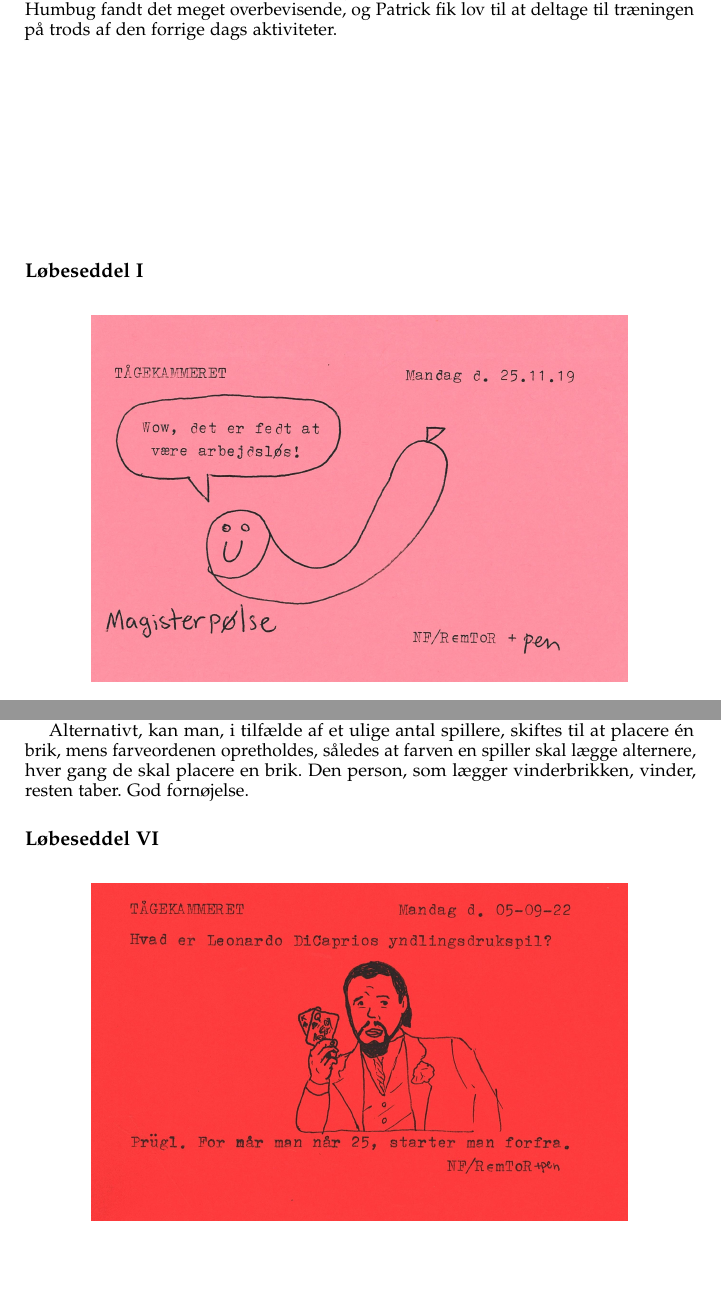
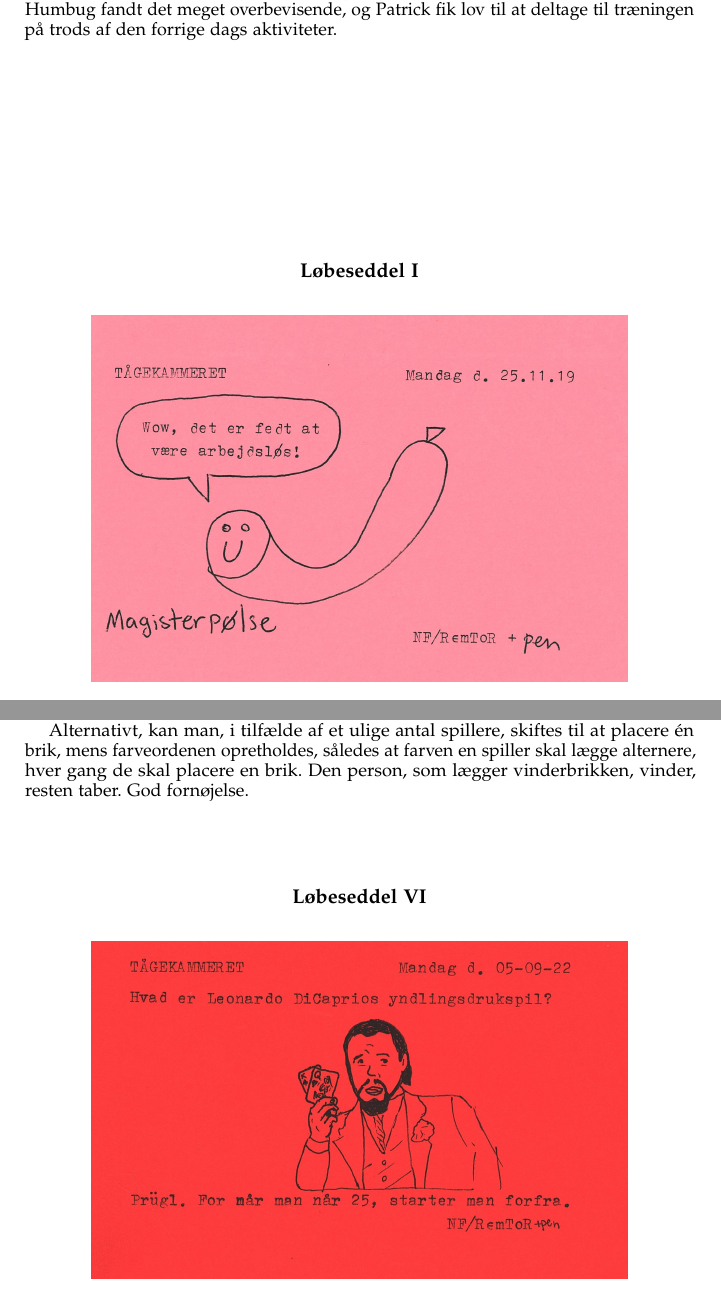
Before and after one commit to TK-IT/j70-jubiskrift, a LaTeX book (main/main.tex, which reads pages/diverse/spil/fire_på_stribe.tex, preamble/preamble.tex): two parts of pages 13 and 50 of 72, joined at a grey line, cut so that both start at the same text, the shorter picture padded with empty space. Compiled offline with pdfLaTeX.

Commit message:
Added \vfill to ls on page 46 and tried centerede ls title

```diff
--- a/pages/diverse/spil/fire_på_stribe.tex
+++ b/pages/diverse/spil/fire_på_stribe.tex
@@ -113,7 +113,9 @@ Når man behersker alle disse varianter, er det på tide man spiller i hold. En
 
 Alternativt, kan man, i tilfælde af et ulige antal spillere, skiftes til at placere én brik, mens farveordenen opretholdes, således at farven en spiller skal lægge alternere, hver gang de skal placere en brik. Den person, som lægger vinderbrikken, vinder, resten taber. God fornøjelse.
 
+\vfill
 %\vspace{-12pt}
 \ls{VI}{../img/løbeseddel_6}
 %\subsection{Løbeseddel VII}
 %\tkpicture[0.9\linewidth]{../img/løbeseddel_7}
+\vfill
--- a/preamble/preamble.tex
+++ b/preamble/preamble.tex
@@ -160,6 +160,6 @@
 % \ls{nummer}{filnavn}
 % Indsætter en løbeseddel med titel og skaleret
 \newcommand{\ls}[2]{%
-    \subsubsection*{Løbeseddel #1}
+    \subsubsection*{\centering Løbeseddel #1}
     \tkpicture[0.8\linewidth]{#2}
 }
```
